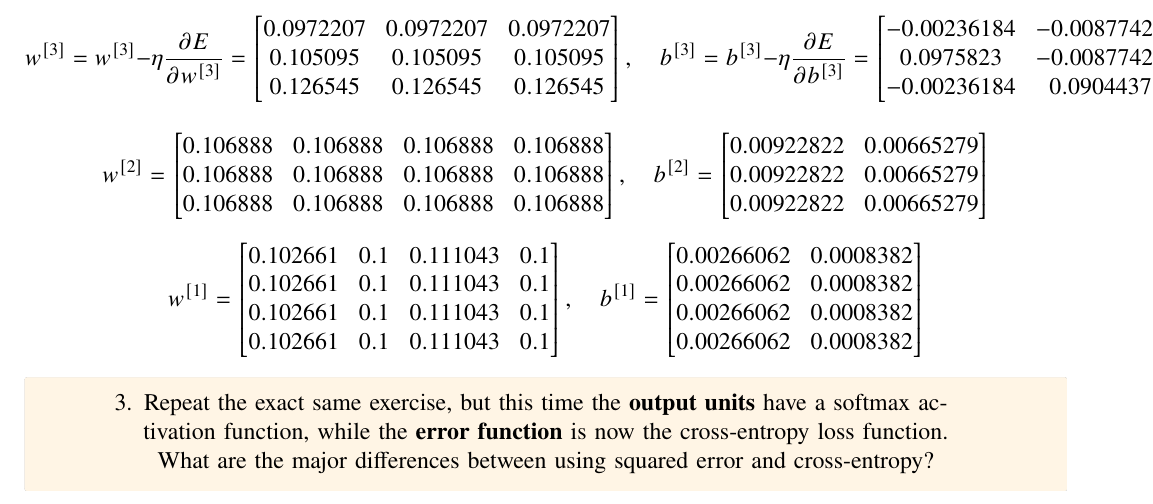
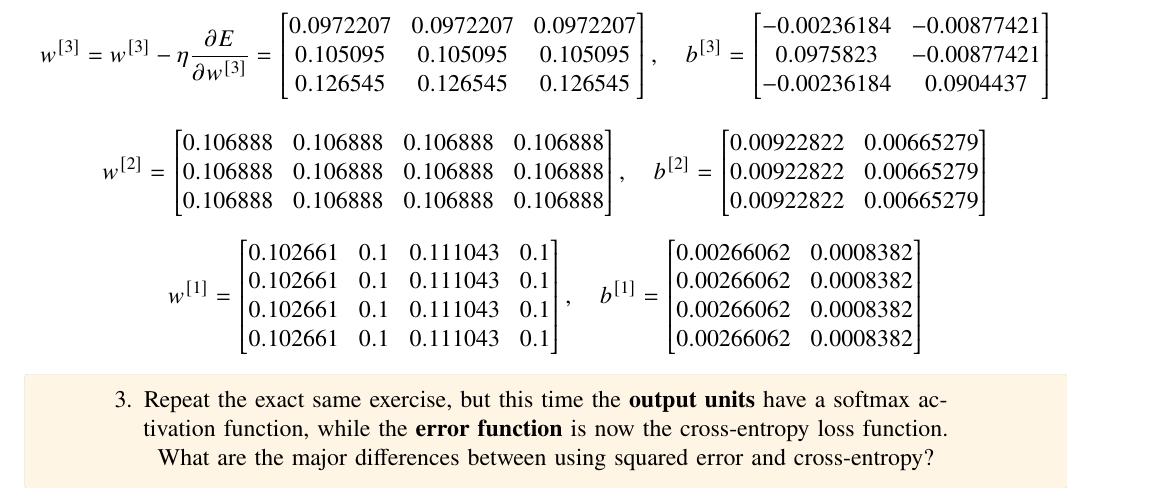
Before and after one commit to randomicecube/ml-exercises, a LaTeX document (p7-8/p7.tex): part of page 5 of 6, cut so that both start at the same text. Compiled offline with pdfLaTeX.

Commit message:
7: fix cut-out equation

```diff
--- a/p7-8/p7.tex
+++ b/p7-8/p7.tex
@@ -322,7 +322,7 @@
 
   \begin{equation*}
     w^{[3]} = w^{[3]} - \eta \frac{\partial E}{\partial w^{[3]}} = \input{aux-matrices/ex-2/w3_new}, \quad
-    b^{[3]} = b^{[3]} - \eta \frac{\partial E}{\partial b^{[3]}} = \input{aux-matrices/ex-2/b3_new}
+    b^{[3]} = \input{aux-matrices/ex-2/b3_new}
   \end{equation*}
 
   \begin{equation*}
```
Also changed, not shown: p7-8/p7.pdf.
